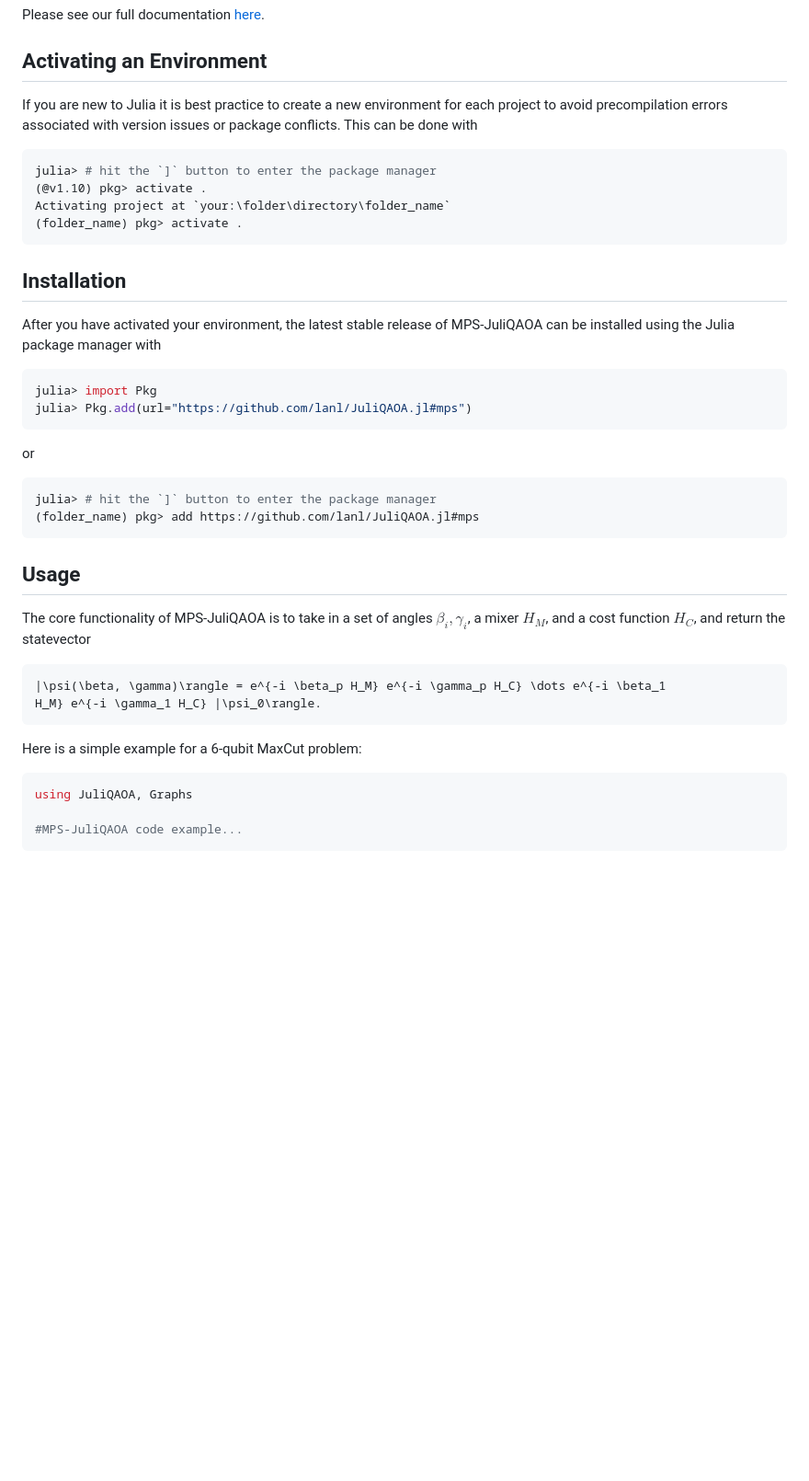
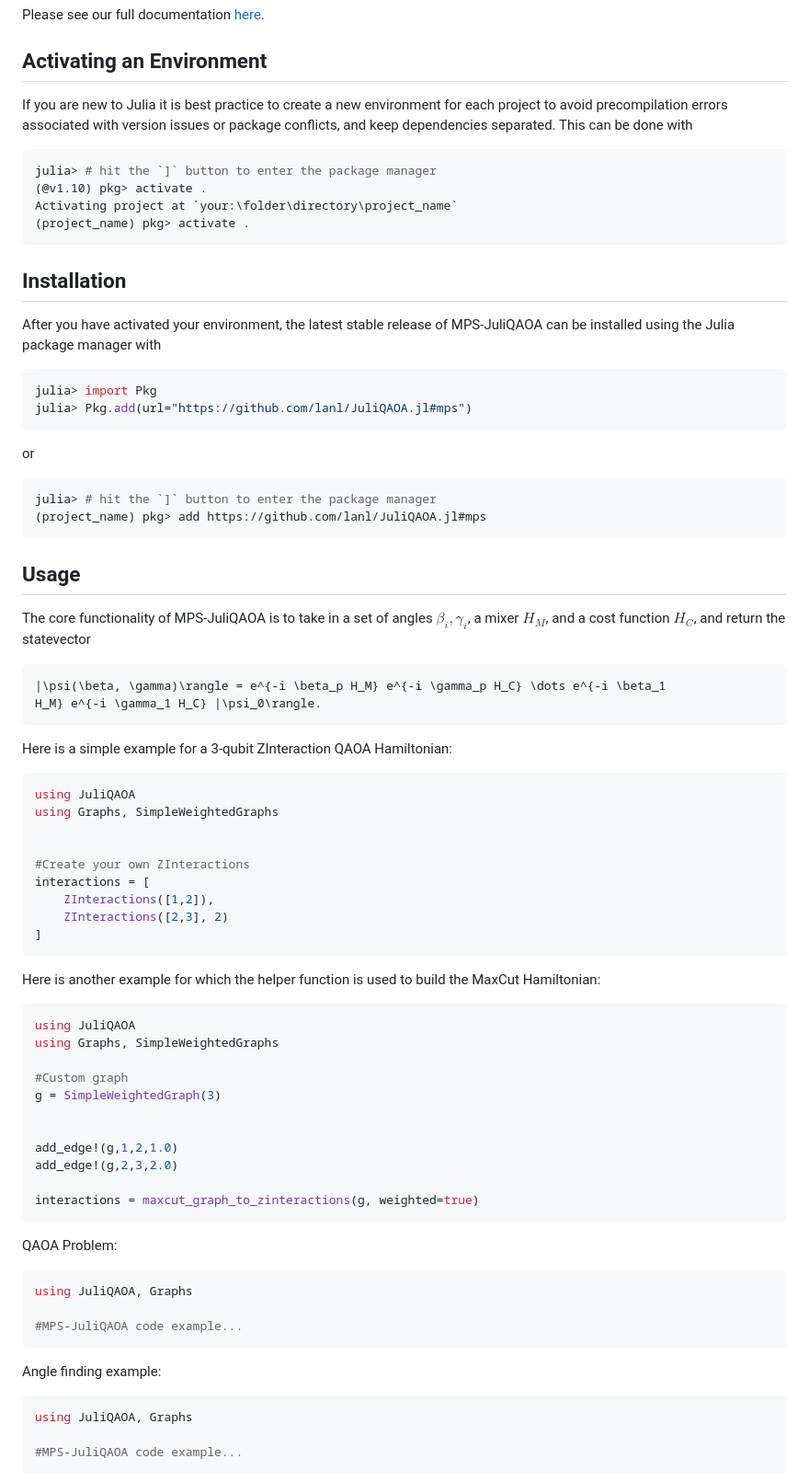
Before and after one commit to lanl/JuliQAOA.jl, a Markdown page: README.md, the part around the change. Shown at 92% size. Rendered like a GitHub page; blank space fills up the shorter version.

Commit message:
Examples update

````diff
--- a/README.md
+++ b/README.md
@@ -17,13 +17,13 @@ Please see our full documentation [here](https://lanl.github.io/JuliQAOA.jl/dev/
 
 ## Activating an Environment
 
-If you are new to Julia it is best practice to create a new environment for each project to avoid precompilation errors associated with version issues or package conflicts. This can be done with
+If you are new to Julia it is best practice to create a new environment for each project to avoid precompilation errors associated with version issues or package conflicts, and keep dependencies separated. This can be done with
 
 ```julia
 julia> # hit the `]` button to enter the package manager
 (@v1.10) pkg> activate .
-Activating project at `your:\folder\directory\folder_name`
-(folder_name) pkg> activate .
+Activating project at `your:\folder\directory\project_name`
+(project_name) pkg> activate .
 ```
 
 ## Installation
@@ -37,7 +37,7 @@ julia> Pkg.add(url="https://github.com/lanl/JuliQAOA.jl#mps")
 or
 ```julia
 julia> # hit the `]` button to enter the package manager
-(folder_name) pkg> add https://github.com/lanl/JuliQAOA.jl#mps
+(project_name) pkg> add https://github.com/lanl/JuliQAOA.jl#mps
 ```
 
 ## Usage
@@ -51,7 +51,45 @@ statevector
 H_M} e^{-i \gamma_1 H_C} |\psi_0\rangle.
 ```
 
-Here is a simple example for a 6-qubit MaxCut problem:
+Here is a simple example for a 3-qubit ZInteraction QAOA Hamiltonian:
+
+```julia
+using JuliQAOA
+using Graphs, SimpleWeightedGraphs
+
+
+#Create your own ZInteractions
+interactions = [
+    ZInteractions([1,2]),
+    ZInteractions([2,3], 2)
+]
+```
+
+Here is another example for which the helper function is used to build the MaxCut Hamiltonian:
+
+```julia
+using JuliQAOA
+using Graphs, SimpleWeightedGraphs
+
+#Custom graph
+g = SimpleWeightedGraph(3)
+
+
+add_edge!(g,1,2,1.0)
+add_edge!(g,2,3,2.0)
+
+interactions = maxcut_graph_to_zinteractions(g, weighted=true)
+```
+
+QAOA Problem:
+
+```julia
+using JuliQAOA, Graphs
+
+#MPS-JuliQAOA code example...
+```
+
+Angle finding example:
 
 ```julia
 using JuliQAOA, Graphs
````
